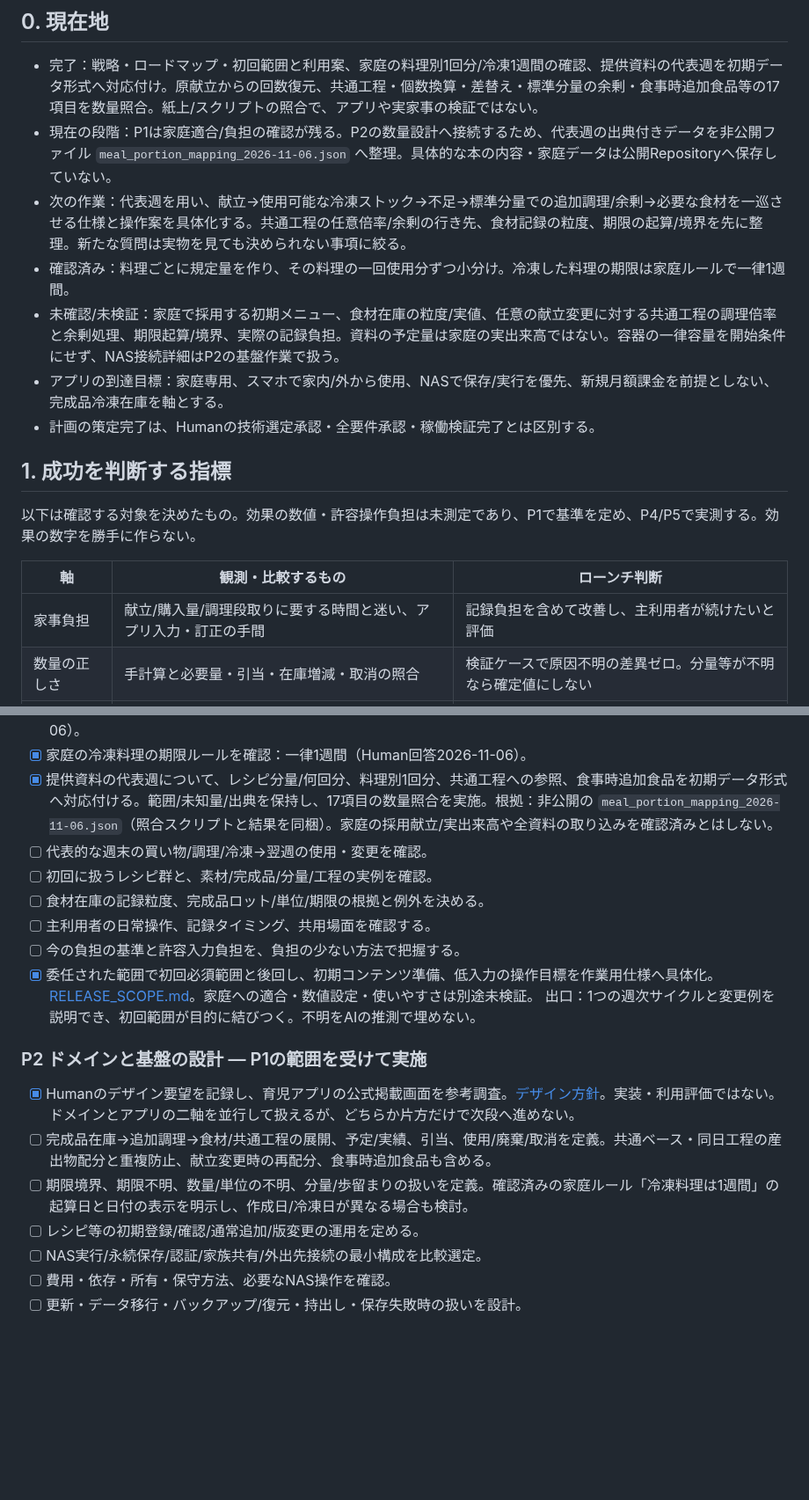
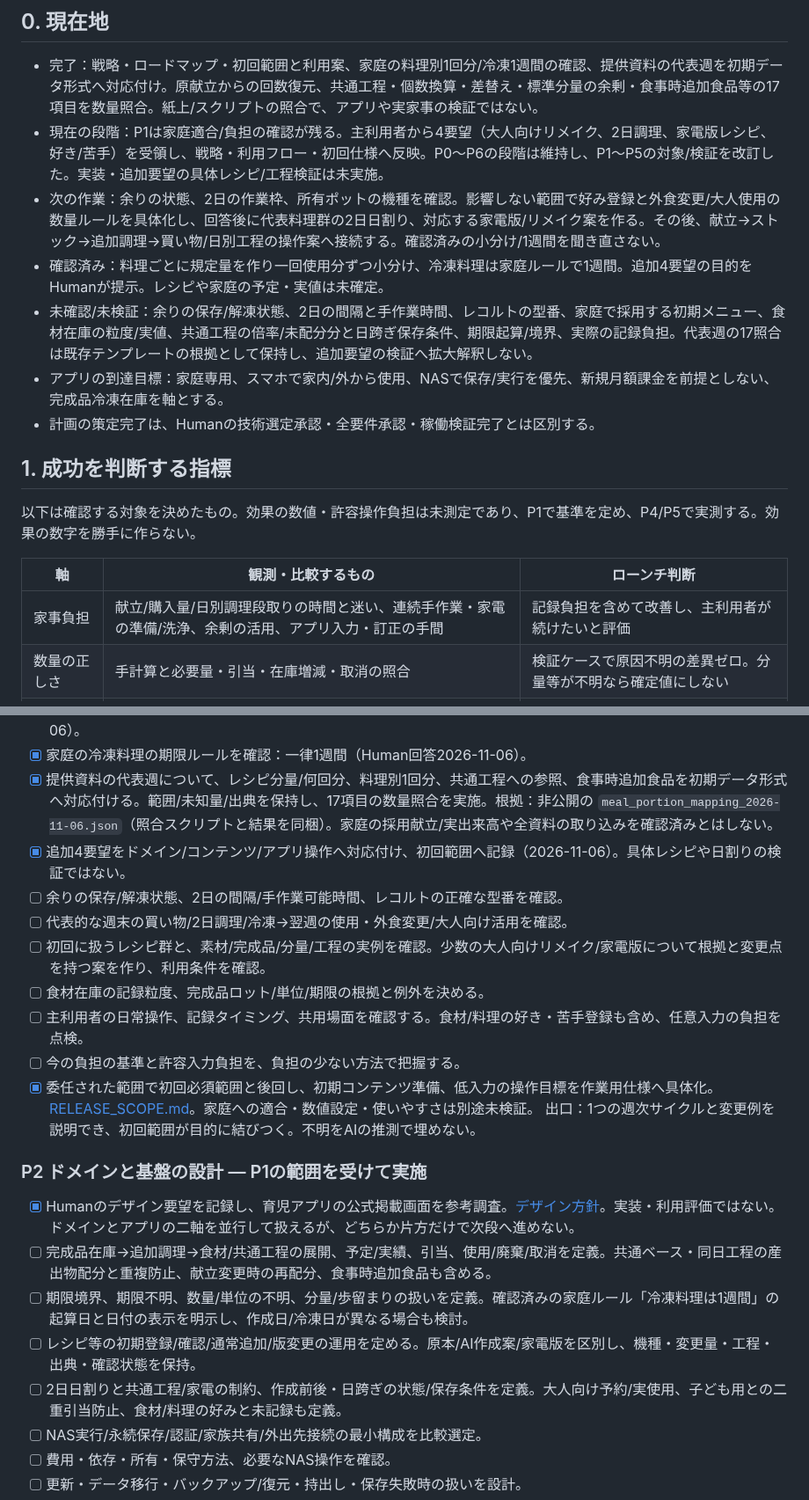
Before and after one commit to rolo9/creative-lab, a Markdown page: projects/meal-planner/ROADMAP.md, 2 parts joined by grey strips. Shown at 88% size. GitHub-like rendering; blank space fills up the shorter version.

Commit message:
Revise meal planner scope for primary user cooking requests

```diff
--- a/projects/meal-planner/ROADMAP.md
+++ b/projects/meal-planner/ROADMAP.md
@@ -7,10 +7,10 @@ RPGは凍結のまま。本件とは別。
 
 ## 0. 現在地
 - 完了：戦略・ロードマップ・初回範囲と利用案、家庭の料理別1回分/冷凍1週間の確認、提供資料の代表週を初期データ形式へ対応付け。原献立からの回数復元、共通工程・個数換算・差替え・標準分量の余剰・食事時追加食品等の17項目を数量照合。紙上/スクリプトの照合で、アプリや実家事の検証ではない。
-- 現在の段階：P1は家庭適合/負担の確認が残る。P2の数量設計へ接続するため、代表週の出典付きデータを非公開ファイル `meal_portion_mapping_2026-11-06.json` へ整理。具体的な本の内容・家庭データは公開Repositoryへ保存していない。
-- 次の作業：代表週を用い、献立→使用可能な冷凍ストック→不足→標準分量での追加調理/余剰→必要な食材を一巡させる仕様と操作案を具体化する。共通工程の任意倍率/余剰の行き先、食材記録の粒度、期限の起算/境界を先に整理。新たな質問は実物を見ても決められない事項に絞る。
-- 確認済み：料理ごとに規定量を作り、その料理の一回使用分ずつ小分け。冷凍した料理の期限は家庭ルールで一律1週間。
-- 未確認/未検証：家庭で採用する初期メニュー、食材在庫の粒度/実値、任意の献立変更に対する共通工程の調理倍率と余剰処理、期限起算/境界、実際の記録負担。資料の予定量は家庭の実出来高ではない。容器の一律容量を開始条件にせず、NAS接続詳細はP2の基盤作業で扱う。
+- 現在の段階：P1は家庭適合/負担の確認が残る。主利用者から4要望（大人向けリメイク、2日調理、家電版レシピ、好き/苦手）を受領し、戦略・利用フロー・初回仕様へ反映。P0〜P6の段階は維持し、P1〜P5の対象/検証を改訂した。実装・追加要望の具体レシピ/工程検証は未実施。
+- 次の作業：余りの状態、2日の作業枠、所有ポットの機種を確認。影響しない範囲で好み登録と外食変更/大人使用の数量ルールを具体化し、回答後に代表料理群の2日日割り、対応する家電版/リメイク案を作る。その後、献立→ストック→追加調理→買い物/日別工程の操作案へ接続する。確認済みの小分け/1週間を聞き直さない。
+- 確認済み：料理ごとに規定量を作り一回使用分ずつ小分け、冷凍料理は家庭ルールで1週間。追加4要望の目的をHumanが提示。レシピや家庭の予定・実値は未確定。
+- 未確認/未検証：余りの保存/解凍状態、2日の間隔と手作業時間、レコルトの型番、家庭で採用する初期メニュー、食材在庫の粒度/実値、共通工程の倍率/未配分分と日跨ぎ保存条件、期限起算/境界、実際の記録負担。代表週の17照合は既存テンプレートの根拠として保持し、追加要望の検証へ拡大解釈しない。
 - アプリの到達目標：家庭専用、スマホで家内/外から使用、NASで保存/実行を優先、新規月額課金を前提としない、完成品冷凍在庫を軸とする。
 - 計画の策定完了は、Humanの技術選定承認・全要件承認・稼働検証完了とは区別する。
 
@@ -19,7 +19,7 @@ RPGは凍結のまま。本件とは別。
 
 | 軸 | 観測・比較するもの | ローンチ判断 |
 | --- | --- | --- |
-| 家事負担 | 献立/購入量/調理段取りに要する時間と迷い、アプリ入力・訂正の手間 | 記録負担を含めて改善し、主利用者が続けたいと評価 |
+| 家事負担 | 献立/購入量/日別調理段取りの時間と迷い、連続手作業・家電の準備/洗浄、余剰の活用、アプリ入力・訂正の手間 | 記録負担を含めて改善し、主利用者が続けたいと評価 |
 | 数量の正しさ | 手計算と必要量・引当・在庫増減・取消の照合 | 検証ケースで原因不明の差異ゼロ。分量等が不明なら確定値にしない |
 | 期限 | 使用予定日とロット期限による利用可否 | 期限超過分を利用可能在庫へ誤算入しない |
 | 利用性 | 実スマホで通常作業と予定変更を完遂、入力ミスから復帰 | AI/開発ツールを日常的に開かず利用できる |
@@ -46,10 +46,12 @@ RPGは凍結のまま。本件とは別。
 - [x] 家庭の基本数量単位を確認：料理ごとの規定量を作成し、その料理を1回使う分ずつ小分け（Human回答2026-11-06）。
 - [x] 家庭の冷凍料理の期限ルールを確認：一律1週間（Human回答2026-11-06）。
 - [x] 提供資料の代表週について、レシピ分量/何回分、料理別1回分、共通工程への参照、食事時追加食品を初期データ形式へ対応付ける。範囲/未知量/出典を保持し、17項目の数量照合を実施。根拠：非公開の `meal_portion_mapping_2026-11-06.json`（照合スクリプトと結果を同梱）。家庭の採用献立/実出来高や全資料の取り込みを確認済みとはしない。
-- [ ] 代表的な週末の買い物/調理/冷凍→翌週の使用・変更を確認。
-- [ ] 初回に扱うレシピ群と、素材/完成品/分量/工程の実例を確認。
+- [x] 追加4要望をドメイン/コンテンツ/アプリ操作へ対応付け、初回範囲へ記録（2026-11-06）。具体レシピや日割りの検証ではない。
+- [ ] 余りの保存/解凍状態、2日の間隔/手作業可能時間、レコルトの正確な型番を確認。
+- [ ] 代表的な週末の買い物/2日調理/冷凍→翌週の使用・外食変更/大人向け活用を確認。
+- [ ] 初回に扱うレシピ群と、素材/完成品/分量/工程の実例を確認。少数の大人向けリメイク/家電版について根拠と変更点を持つ案を作り、利用条件を確認。
 - [ ] 食材在庫の記録粒度、完成品ロット/単位/期限の根拠と例外を決める。
-- [ ] 主利用者の日常操作、記録タイミング、共用場面を確認する。
+- [ ] 主利用者の日常操作、記録タイミング、共用場面を確認する。食材/料理の好き・苦手登録も含め、任意入力の負担を点検。
 - [ ] 今の負担の基準と許容入力負担を、負担の少ない方法で把握する。
 - [x] 委任された範囲で初回必須範囲と後回し、初期コンテンツ準備、低入力の操作目標を作業用仕様へ具体化。[RELEASE_SCOPE.md](RELEASE_SCOPE.md)。家庭への適合・数値設定・使いやすさは別途未検証。
 出口：1つの週次サイクルと変更例を説明でき、初回範囲が目的に結びつく。不明をAIの推測で埋めない。
@@ -59,7 +61,8 @@ RPGは凍結のまま。本件とは別。
 ドメインとアプリの二軸を並行して扱えるが、どちらか片方だけで次段へ進めない。
 - [ ] 完成品在庫→追加調理→食材/共通工程の展開、予定/実績、引当、使用/廃棄/取消を定義。共通ベース・同日工程の産出物配分と重複防止、献立変更時の再配分、食事時追加食品も含める。
 - [ ] 期限境界、期限不明、数量/単位の不明、分量/歩留まりの扱いを定義。確認済みの家庭ルール「冷凍料理は1週間」の起算日と日付の表示を明示し、作成日/冷凍日が異なる場合も検討。
-- [ ] レシピ等の初期登録/確認/通常追加/版変更の運用を定める。
+- [ ] レシピ等の初期登録/確認/通常追加/版変更の運用を定める。原本/AI作成案/家電版を区別し、機種・変更量・工程・出典・確認状態を保持。
+- [ ] 2日日割りと共通工程/家電の制約、作成前後・日跨ぎの状態/保存条件を定義。大人向け予約/実使用、子ども用との二重引当防止、食材/料理の好みと未記録も定義。
 - [ ] NAS実行/永続保存/認証/家族共有/外出先接続の最小構成を比較選定。
 - [ ] 費用・依存・所有・保守方法、必要なNAS操作を確認。
 - [ ] 更新・データ移行・バックアップ/復元・持出し・保存失敗時の扱いを設計。
```
Also changed, not shown: other parts of projects/meal-planner/ROADMAP.md (+5 -1 lines).
